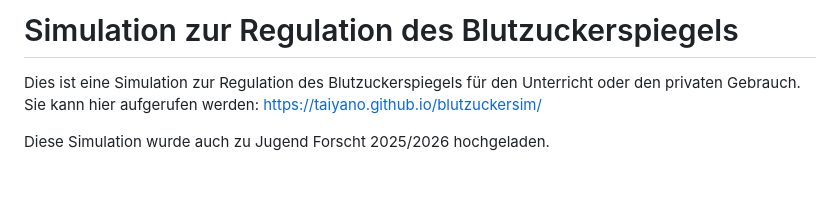
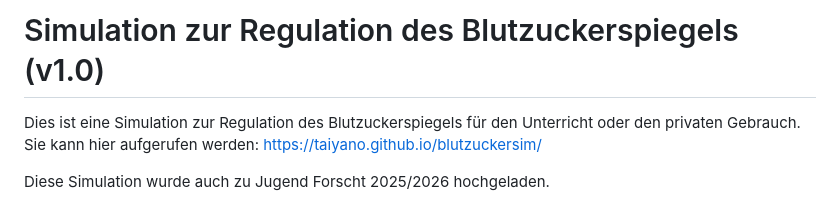
Before and after one commit to Taiyano/blutzuckersim, a Markdown page: README.md, the part around the change. Drawn GitHub-style; blank space fills up the shorter version.

Commit message:
Update README to include version number

```diff
--- a/README.md
+++ b/README.md
@@ -1,4 +1,4 @@
-# Simulation zur Regulation des Blutzuckerspiegels
+# Simulation zur Regulation des Blutzuckerspiegels (v1.0)
 
 Dies ist eine Simulation zur Regulation des Blutzuckerspiegels für den Unterricht oder den privaten Gebrauch.
 Sie kann hier aufgerufen werden: https://taiyano.github.io/blutzuckersim/
```
